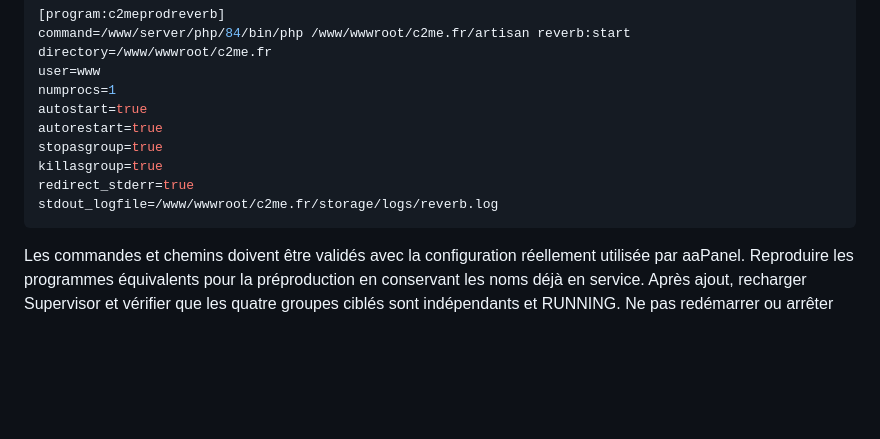
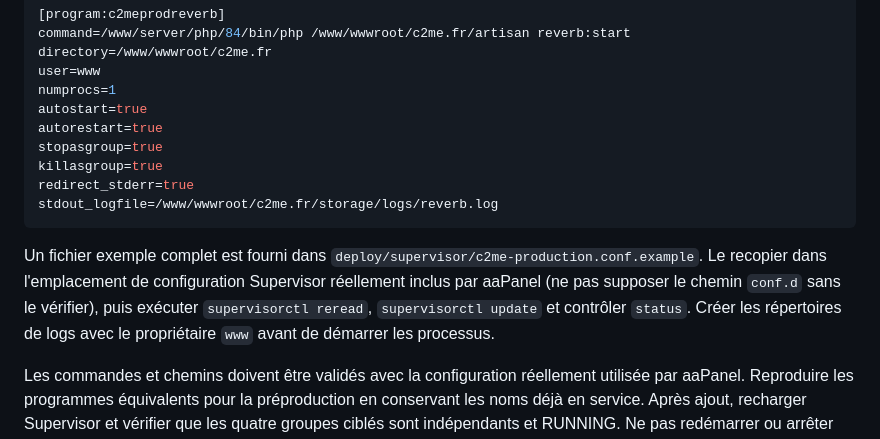
Before and after one commit to C2ME-ORGA/site, a Markdown page: docs/deployment.md, the part around the change. Drawn GitHub-style; blank space fills up the shorter version.

Commit message:
docs: reference production Supervisor configuration example

````diff
--- a/docs/deployment.md
+++ b/docs/deployment.md
@@ -92,6 +92,8 @@ redirect_stderr=true
 stdout_logfile=/www/wwwroot/c2me.fr/storage/logs/reverb.log
 ```
 
+Un fichier exemple complet est fourni dans `deploy/supervisor/c2me-production.conf.example`. Le recopier dans l'emplacement de configuration Supervisor réellement inclus par aaPanel (ne pas supposer le chemin `conf.d` sans le vérifier), puis exécuter `supervisorctl reread`, `supervisorctl update` et contrôler `status`. Créer les répertoires de logs avec le propriétaire `www` avant de démarrer les processus.
+
 Les commandes et chemins doivent être validés avec la configuration réellement utilisée par aaPanel. Reproduire les programmes équivalents pour la préproduction en conservant les noms déjà en service. Après ajout, recharger Supervisor et vérifier que les quatre groupes ciblés sont indépendants et RUNNING. Ne pas redémarrer ou arrêter les groupes préproduction pendant une opération de production, et inversement.
 
 ## Installation du point d'entrée privilégié
````
